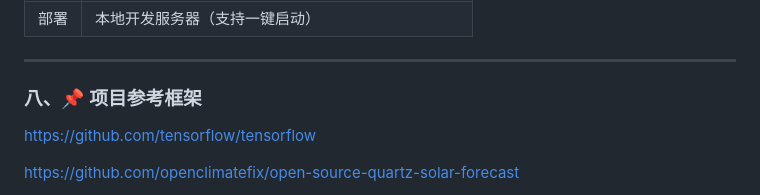
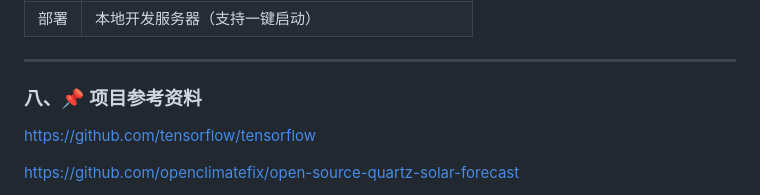
Before and after one commit to poochat/aicourse, a Markdown page: SolarForecast_Webcourse/README.md, the part around the change. GitHub-like rendering.

```diff
--- a/SolarForecast_Webcourse/README.md
+++ b/SolarForecast_Webcourse/README.md
@@ -102,7 +102,7 @@
 
 ---
 
-### 八、📌 项目参考框架
+### 八、📌 项目参考资料
 https://github.com/tensorflow/tensorflow
 
 https://github.com/openclimatefix/open-source-quartz-solar-forecast
```
